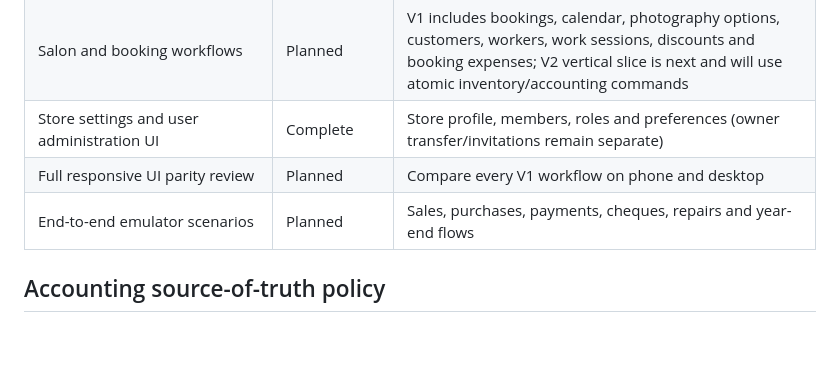
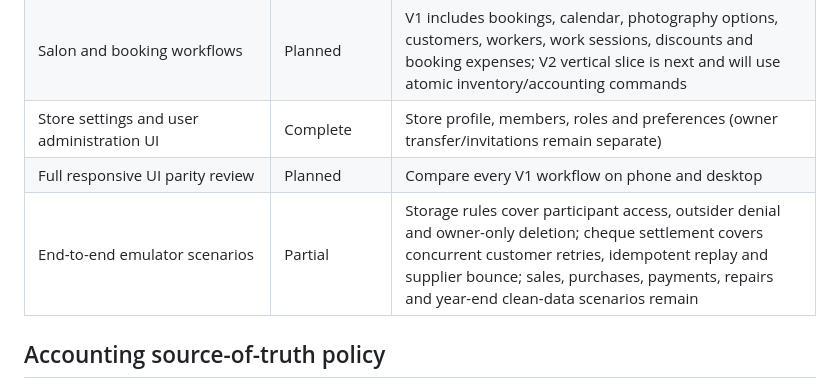
Before and after one commit to yazan-amleh/electrical_parts_store_v2, a Markdown page: docs/V2_FEATURE_PARITY_MATRIX.md, the part around the change. Rendered like a GitHub page; blank space fills up the shorter version.

Commit message:
docs: refine V2 parity and emulator coverage status

```diff
--- a/docs/V2_FEATURE_PARITY_MATRIX.md
+++ b/docs/V2_FEATURE_PARITY_MATRIX.md
@@ -35,7 +35,7 @@ This matrix keeps the V1 surface visible while V2 is rebuilt on a new data set.
 | Salon and booking workflows | Planned | V1 includes bookings, calendar, photography options, customers, workers, work sessions, discounts and booking expenses; V2 vertical slice is next and will use atomic inventory/accounting commands |
 | Store settings and user administration UI | Complete | Store profile, members, roles and preferences (owner transfer/invitations remain separate) |
 | Full responsive UI parity review | Planned | Compare every V1 workflow on phone and desktop |
-| End-to-end emulator scenarios | Planned | Sales, purchases, payments, cheques, repairs and year-end flows |
+| End-to-end emulator scenarios | Partial | Storage rules cover participant access, outsider denial and owner-only deletion; cheque settlement covers concurrent customer retries, idempotent replay and supplier bounce; sales, purchases, payments, repairs and year-end clean-data scenarios remain |
 
 ## Accounting source-of-truth policy
 
```
